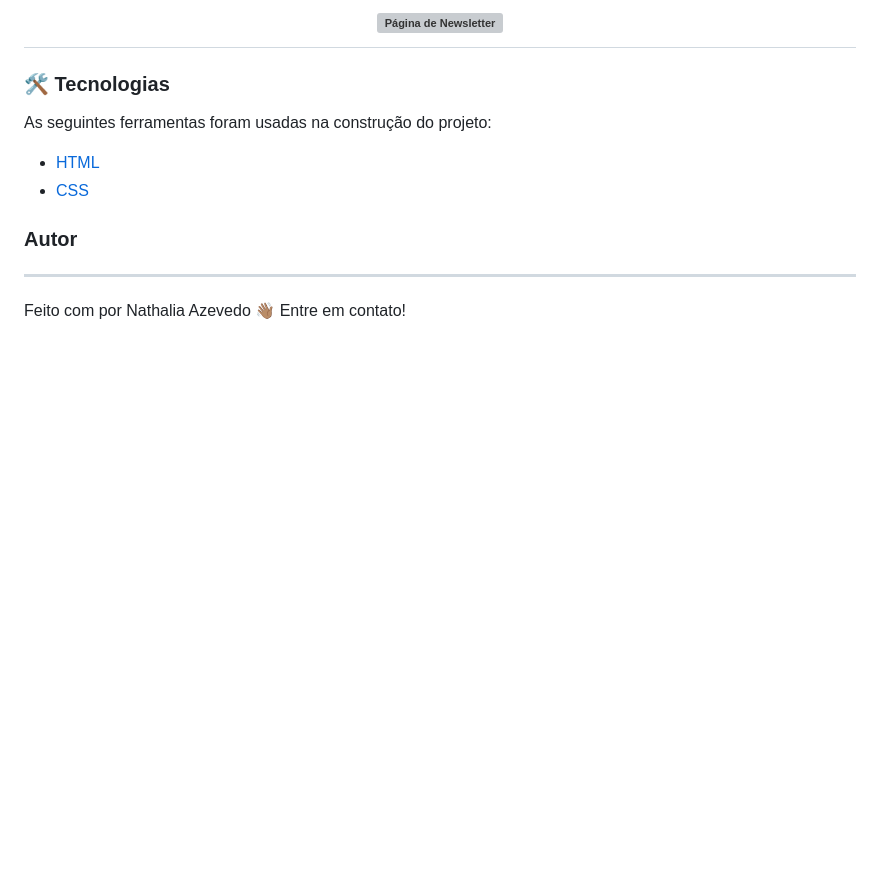
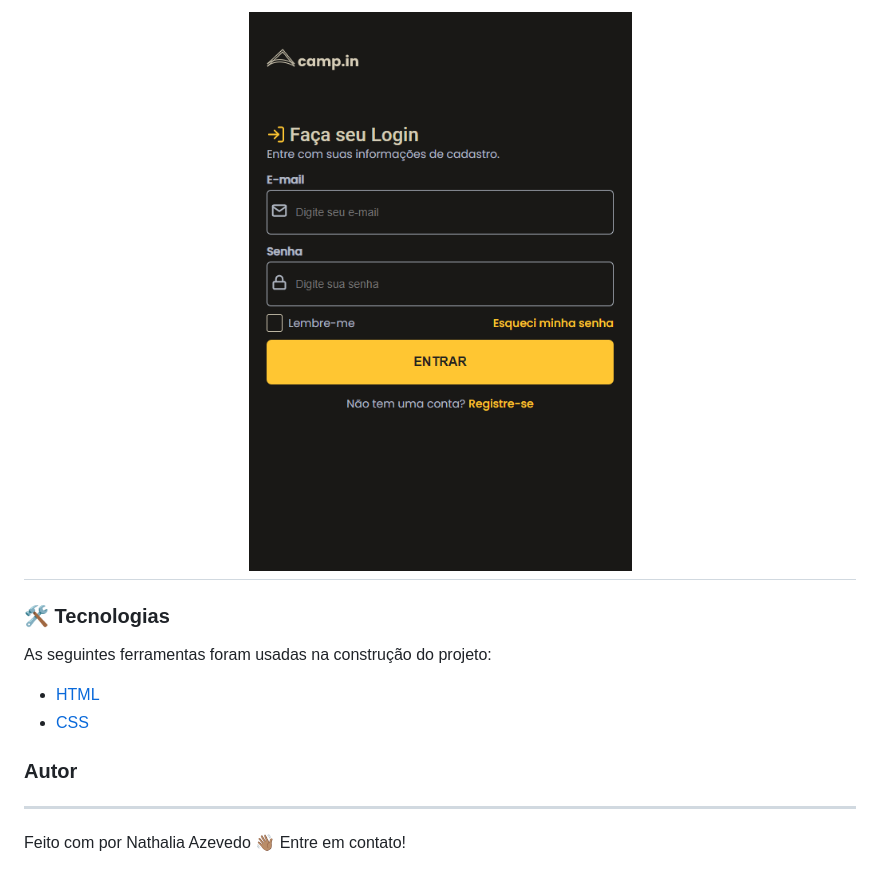
Before and after one commit to nathalia-84/login-form, a Markdown page: README.md, the part around the change printed below. GitHub-like rendering; pictures changed too: images/captura6.PNG (added); blank space fills up the shorter version; grey boxes are pictures that could not be loaded.

```diff
--- a/README.md
+++ b/README.md
@@ -8,6 +8,6 @@
 </h1>
 <h1 align="center">
-  <img alt="Página de Newsletter" title="#PáginaWeb" src="./assets/screenshots/Captura4.PNG" />
+  <img alt="Página de Login" title="#PáginaWeb" src="./images/captura6.PNG" />
 </h1>
 
 ### 🛠 Tecnologias
```
Also changed, not shown: other parts of README.md (+1 -1 lines), 3 other files.
